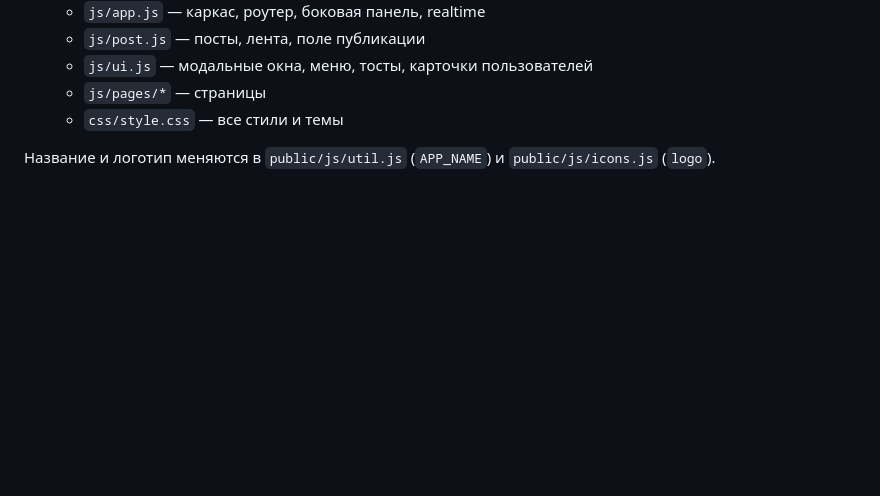
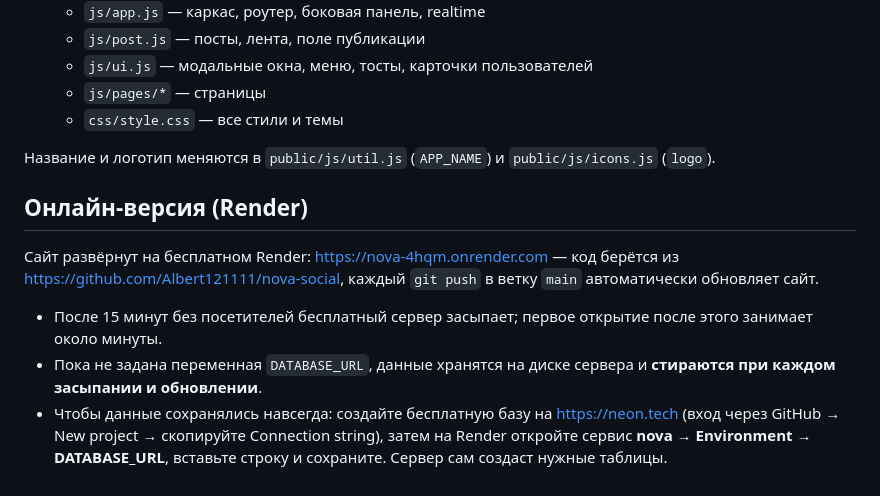
Before and after one commit to Albert121111/nova-social, a Markdown page: README.md, the part around the change. Drawn GitHub-style; blank space fills up the shorter version.

Commit message:
README: онлайн-версия на Render
Co-Authored-By: Claude Opus 5.5 <noreply@anthropic.com>
Claude-Session: https://claude.ai/code/session_0135rUmXWWm3L1mgTpJQAsTu

```diff
--- a/README.md
+++ b/README.md
@@ -49,3 +49,11 @@
   - `css/style.css` — все стили и темы
 
 Название и логотип меняются в `public/js/util.js` (`APP_NAME`) и `public/js/icons.js` (`logo`).
+
+## Онлайн-версия (Render)
+
+Сайт развёрнут на бесплатном Render: https://nova-4hqm.onrender.com — код берётся из https://github.com/Albert121111/nova-social, каждый `git push` в ветку `main` автоматически обновляет сайт.
+
+- После 15 минут без посетителей бесплатный сервер засыпает; первое открытие после этого занимает около минуты.
+- Пока не задана переменная `DATABASE_URL`, данные хранятся на диске сервера и **стираются при каждом засыпании и обновлении**.
+- Чтобы данные сохранялись навсегда: создайте бесплатную базу на https://neon.tech (вход через GitHub → New project → скопируйте Connection string), затем на Render откройте сервис **nova → Environment → DATABASE_URL**, вставьте строку и сохраните. Сервер сам создаст нужные таблицы.
```
